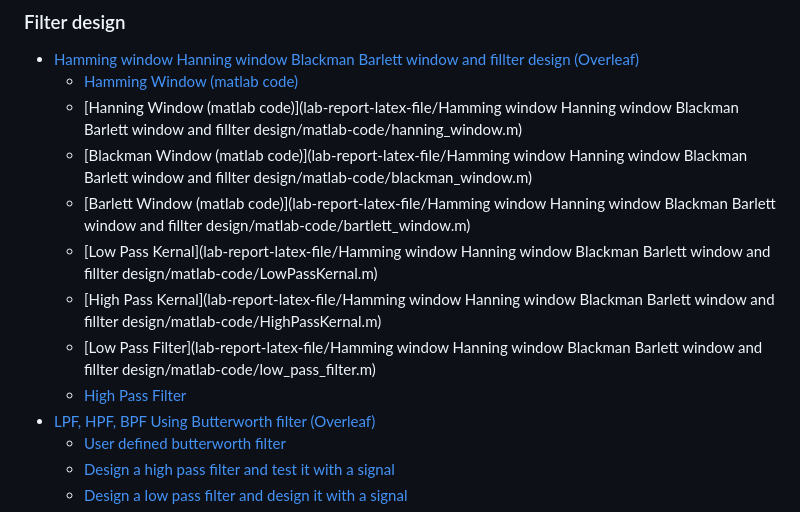
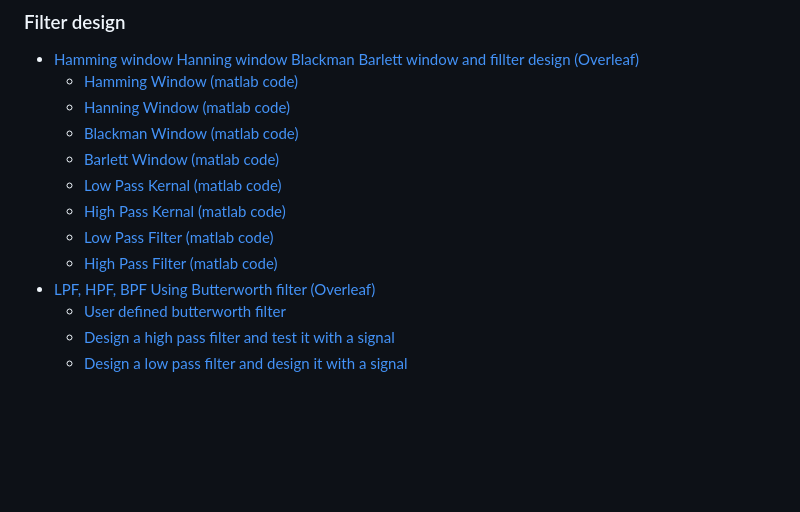
Before and after one commit to sayedul79/dsp-matlab, a Markdown page: README.md, the part around the change. GitHub-like rendering; blank space fills up the shorter version.

```diff
--- a/README.md
+++ b/README.md
@@ -55,13 +55,13 @@ $\qquad$[Matlab Code](https://github.com/sayedul79/dsp-matlab/blob/main/lab_01_p
 ### Filter design
 * [Hamming window Hanning window Blackman Barlett window and fillter design (Overleaf)](https://www.overleaf.com/read/vsqwgtsbsmrq)
   * [Hamming Window (matlab code)](https://github.com/sayedul79/dsp-matlab/blob/main/lab-report-latex-file/Hamming%20window%20Hanning%20window%20Blackman%20Barlett%20window%20and%20fillter%20design/matlab-code/hamming_window.m)
-  * [Hanning Window (matlab code)](lab-report-latex-file/Hamming window Hanning window Blackman Barlett window and fillter design/matlab-code/hanning_window.m)
-  * [Blackman Window (matlab code)](lab-report-latex-file/Hamming window Hanning window Blackman Barlett window and fillter design/matlab-code/blackman_window.m)
-  * [Barlett Window (matlab code)](lab-report-latex-file/Hamming window Hanning window Blackman Barlett window and fillter design/matlab-code/bartlett_window.m)
-  * [Low Pass Kernal](lab-report-latex-file/Hamming window Hanning window Blackman Barlett window and fillter design/matlab-code/LowPassKernal.m)
-  * [High Pass Kernal](lab-report-latex-file/Hamming window Hanning window Blackman Barlett window and fillter design/matlab-code/HighPassKernal.m)
-  * [Low Pass Filter](lab-report-latex-file/Hamming window Hanning window Blackman Barlett window and fillter design/matlab-code/low_pass_filter.m)
-  * [High Pass Filter](lab-report-latex-file/Hamming%20window%20Hanning%20window%20Blackman%20Barlett%20window%20and%20filter%20design/matlab-code/high_pass_filter.m)
+  * [Hanning Window (matlab code)](https://github.com/sayedul79/dsp-matlab/blob/main/lab-report-latex-file/Hamming%20window%20Hanning%20window%20Blackman%20Barlett%20window%20and%20fillter%20design/matlab-code/hanning_window.m)
+  * [Blackman Window (matlab code)](https://github.com/sayedul79/dsp-matlab/blob/main/lab-report-latex-file/Hamming%20window%20Hanning%20window%20Blackman%20Barlett%20window%20and%20fillter%20design/matlab-code/blackman_window.m)
+  * [Barlett Window (matlab code)](https://github.com/sayedul79/dsp-matlab/blob/main/lab-report-latex-file/Hamming%20window%20Hanning%20window%20Blackman%20Barlett%20window%20and%20fillter%20design/matlab-code/bartlett_window.m)
+  * [Low Pass Kernal (matlab code)]()
+  * [High Pass Kernal (matlab code)]()
+  * [Low Pass Filter (matlab code)]()
+  * [High Pass Filter (matlab code)]()
 * [LPF, HPF, BPF Using Butterworth filter (Overleaf)](https://www.overleaf.com/read/rcvtpjdyqqkg)
   * [User defined butterworth filter](lab-report-latex-file/LPF-HPF-BPF-using-Butterworth-filter-04/matlab-code/lab_04_user_defined_buttter.m)
   * [Design a high pass filter and test it with a signal](lab-report-latex-file/LPF-HPF-BPF-using-Butterworth-filter-04/matlab-code/lab_4_high_pass_signal.m)
```
